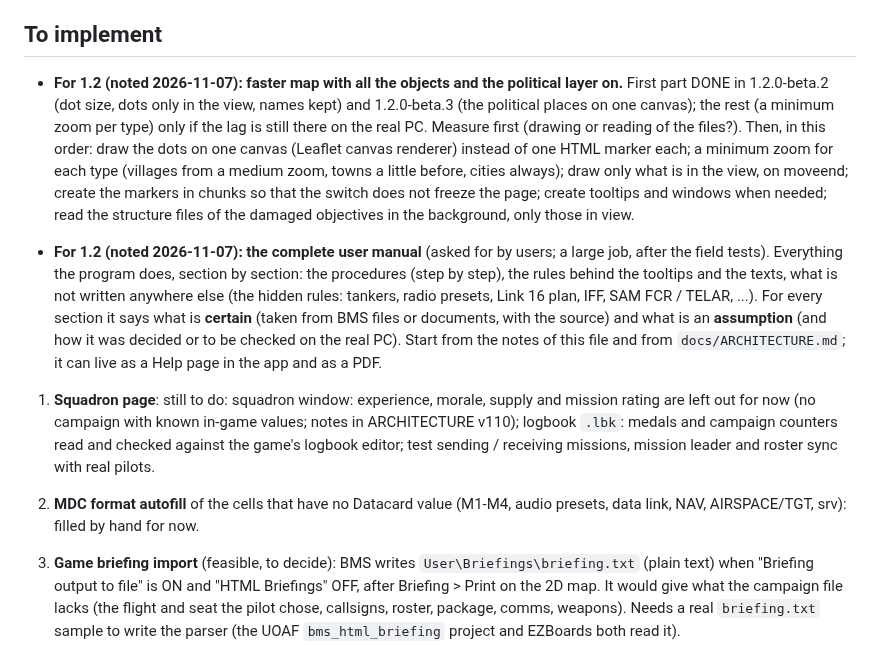
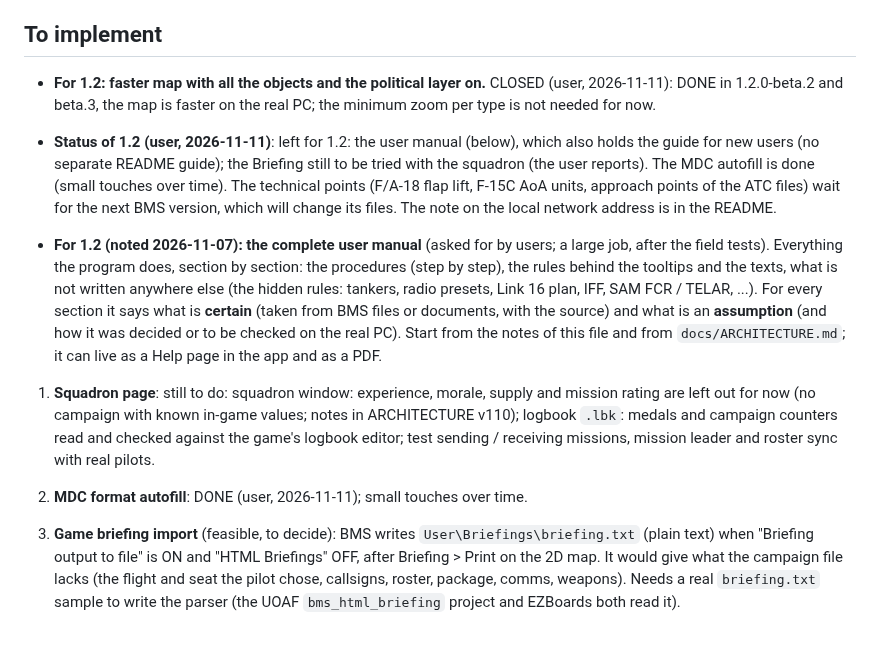
Before and after one commit to Evilangel19/BMS-Cards, a Markdown page: docs/ROADMAP.md, the part around the change. Drawn GitHub-style.

Commit message:
ROADMAP: status of 1.2 (map closed, MDC autofill done, technical points wait for the next BMS, user guide in the manual)
Co-Authored-By: Claude Opus 5.5 <noreply@anthropic.com>
Claude-Session: https://claude.ai/code/session_01MCQdZEYCjD2GXqySknMSWq

```diff
--- a/docs/ROADMAP.md
+++ b/docs/ROADMAP.md
@@ -41,12 +41,13 @@ Dropped: Balkans coastlines and AIP, briefing import, MDC autofill (manual is fi
 
 ## To implement
 
-- **For 1.2 (noted 2026-11-07): faster map with all the objects and the political layer on.** First part DONE in 1.2.0-beta.2 (dot size, dots only in the view, names kept) and 1.2.0-beta.3 (the political places on one canvas); the rest (a minimum zoom per type) only if the lag is still there on the real PC. Measure first (drawing or reading of the files?). Then, in this order: draw the dots on one canvas (Leaflet canvas renderer) instead of one HTML marker each; a minimum zoom for each type (villages from a medium zoom, towns a little before, cities always); draw only what is in the view, on moveend; create the markers in chunks so that the switch does not freeze the page; create tooltips and windows when needed; read the structure files of the damaged objectives in the background, only those in view.
+- **For 1.2: faster map with all the objects and the political layer on.** CLOSED (user, 2026-11-11): DONE in 1.2.0-beta.2 and beta.3, the map is faster on the real PC; the minimum zoom per type is not needed for now.
 
+- **Status of 1.2 (user, 2026-11-11)**: left for 1.2: the user manual (below), which also holds the guide for new users (no separate README guide); the Briefing still to be tried with the squadron (the user reports). The MDC autofill is done (small touches over time). The technical points (F/A-18 flap lift, F-15C AoA units, approach points of the ATC files) wait for the next BMS version, which will change its files. The note on the local network address is in the README.
 - **For 1.2 (noted 2026-11-07): the complete user manual** (asked for by users; a large job, after the field tests). Everything the program does, section by section: the procedures (step by step), the rules behind the tooltips and the texts, what is not written anywhere else (the hidden rules: tankers, radio presets, Link 16 plan, IFF, SAM FCR / TELAR, ...). For every section it says what is **certain** (taken from BMS files or documents, with the source) and what is an **assumption** (and how it was decided or to be checked on the real PC). Start from the notes of this file and from `docs/ARCHITECTURE.md`; it can live as a Help page in the app and as a PDF.
 
 1. **Squadron page**: still to do: squadron window: experience, morale, supply and mission rating are left out for now (no campaign with known in-game values; notes in ARCHITECTURE v110); logbook `.lbk`: medals and campaign counters read and checked against the game's logbook editor; test sending / receiving missions, mission leader and roster sync with real pilots.
-2. **MDC format autofill** of the cells that have no Datacard value (M1-M4, audio presets, data link, NAV, AIRSPACE/TGT, srv): filled by hand for now.
+2. **MDC format autofill**: DONE (user, 2026-11-11); small touches over time.
 3. **Game briefing import** (feasible, to decide): BMS writes `User\Briefings\briefing.txt` (plain text) when "Briefing output to file" is ON and "HTML Briefings" OFF, after Briefing > Print on the 2D map. It would give what the campaign file lacks (the flight and seat the pilot chose, callsigns, roster, package, comms, weapons). Needs a real `briefing.txt` sample to write the parser (the UOAF `bms_html_briefing` project and EZBoards both read it).
 4. Ideas to define with the user: Mil Climb schedule; time at which a unit is spotted; EW radar state of SAM units; names of non-air-defense units (now "ordinal + category + Battalion"); AIP vs game runway length; interpolated terrain elevation (bilinear) if the 3-31 ft differences ever matter.
 5. **BEFORE the 0.9 beta (decided 2026-10-21)**, in this order:
```
